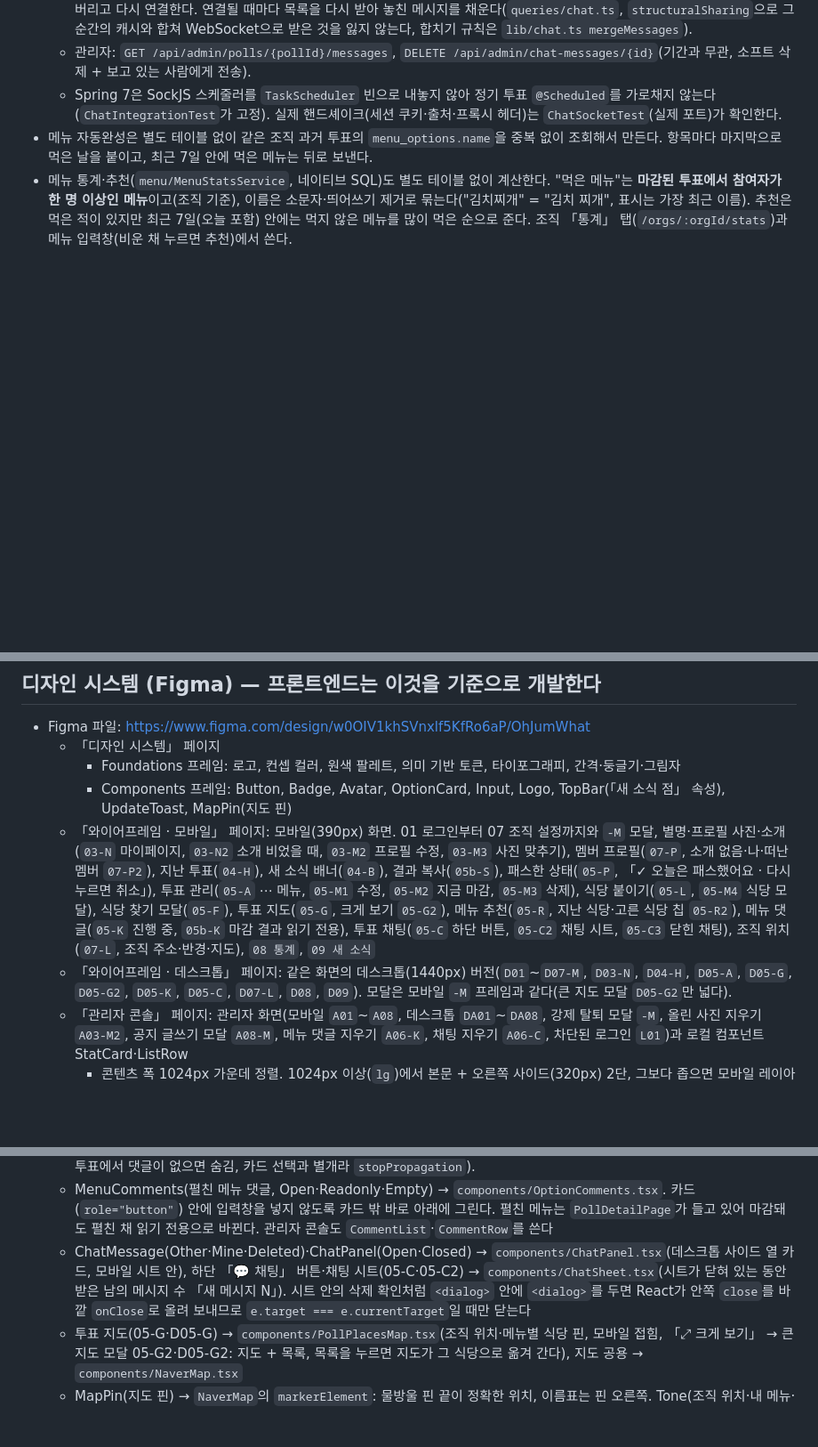
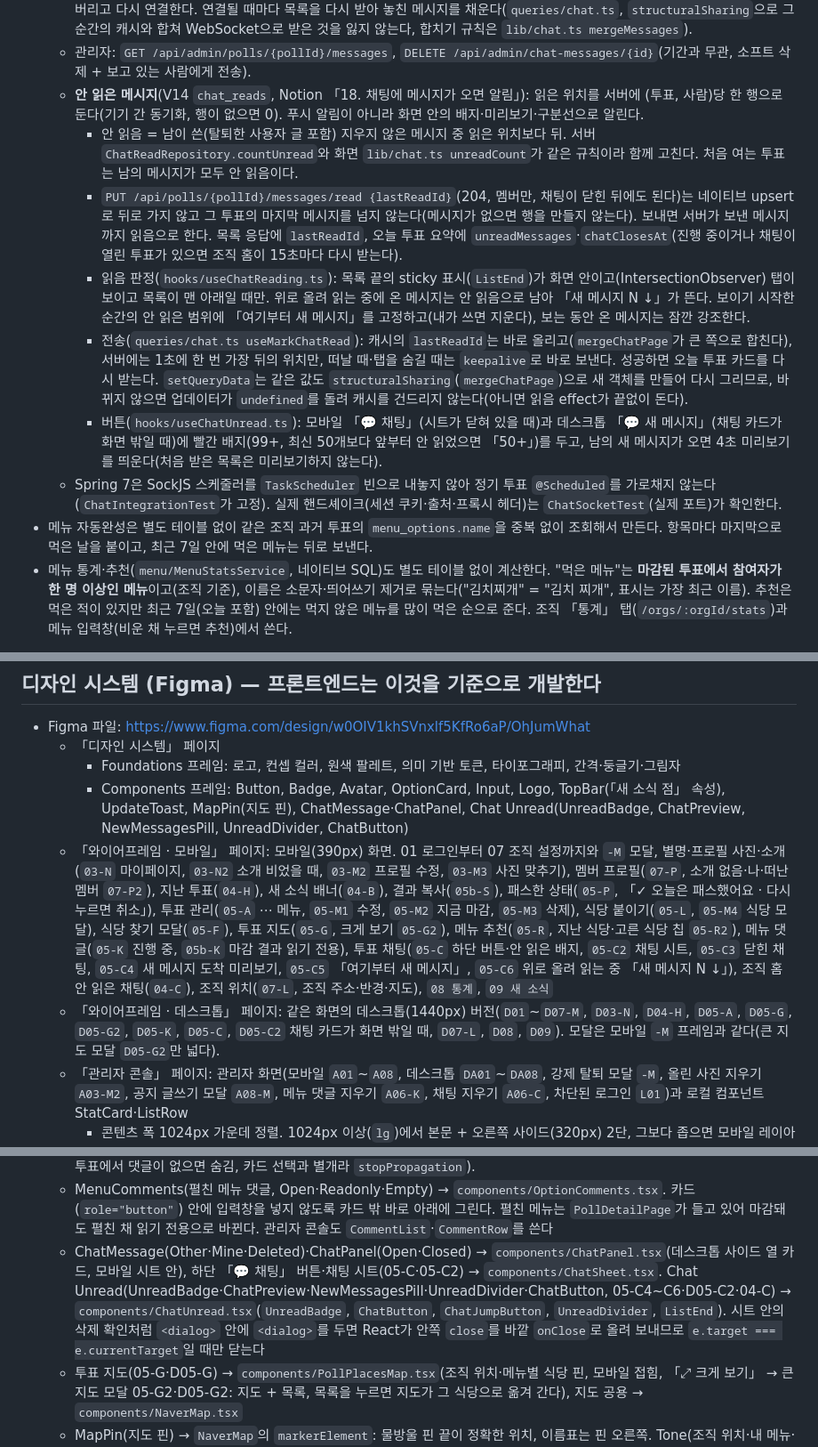
Before and after one commit to MaTuna01/OhJumWhat, a Markdown page: CLAUDE.md, 3 parts joined by grey strips. Shown at 89% size. Rendered like a GitHub page; blank space fills up the shorter version.

Commit message:
[#68] - 채팅 안 읽은 메시지 문서 갱신
CLAUDE.md 「투표 채팅」에 읽은 위치·안 읽음 규칙(서버 countUnread와 화면 unreadCount를 함께 고친다),
읽음 판정·전송·버튼 동작, Figma 프레임(05-C4~C6, D05-C2, 04-C)과 컴포넌트 대응(ChatUnread.tsx)을 적고
docs/PLAN.md 진행 현황에 18을 더했다.

Co-Authored-By: Claude Opus 5.5 <noreply@anthropic.com>

```diff
--- a/CLAUDE.md
+++ b/CLAUDE.md
@@ -169,6 +169,12 @@ npx vitest run src/lib/foo.test.ts -t '케이스 이름'
   - 연결 끊기: 투표 삭제(`PollDeletedEvent`)·조직 탈퇴·멤버 제거·강제 탈퇴(`MembershipEndedEvent`)·조직 삭제(`OrganizationDeletedEvent`)는 커밋 후 이벤트로 바로, 로그아웃은 `SecurityConfig`의 `LogoutHandler`가 그 로그인(HTTP 세션)의 연결만 끊는다(4003). 30초마다 `ChatSweeper`가 닫힌 채팅(4001)·없어진 투표·멤버가 아닌 연결을 끊고 연결 확인 신호 `{"type":"ping"}`을 보낸다(브라우저 JS는 ping 프레임을 못 봐서 글로 보낸다). 테스트에서는 `ohjumwhat.scheduler.enabled=false`로 끄고 `ChatSweeper.sweep()`을 직접 부른다.
   - 화면(`lib/chatSocket.ts openChatSocket`, `hooks/usePollChatSocket.ts`): 채팅이 열려 있고 탭이 보일 때만 연결한다. 끊기면 1초부터 두 배씩(최대 30초) 다시 연결하고, 4001·4003이면 멈춘다. 75초 동안 아무것도 받지 못하면(반쯤 끊긴 연결) 버리고 다시 연결한다. 연결될 때마다 목록을 다시 받아 놓친 메시지를 채운다(`queries/chat.ts`, `structuralSharing`으로 그 순간의 캐시와 합쳐 WebSocket으로 받은 것을 잃지 않는다, 합치기 규칙은 `lib/chat.ts mergeMessages`).
   - 관리자: `GET /api/admin/polls/{pollId}/messages`, `DELETE /api/admin/chat-messages/{id}`(기간과 무관, 소프트 삭제 + 보고 있는 사람에게 전송).
+  - **안 읽은 메시지**(V14 `chat_reads`, Notion 「18. 채팅에 메시지가 오면 알림」): 읽은 위치를 서버에 (투표, 사람)당 한 행으로 둔다(기기 간 동기화, 행이 없으면 0). 푸시 알림이 아니라 화면 안의 배지·미리보기·구분선으로 알린다.
+    - 안 읽음 = 남이 쓴(탈퇴한 사용자 글 포함) 지우지 않은 메시지 중 읽은 위치보다 뒤. 서버 `ChatReadRepository.countUnread`와 화면 `lib/chat.ts unreadCount`가 같은 규칙이라 함께 고친다. 처음 여는 투표는 남의 메시지가 모두 안 읽음이다.
+    - `PUT /api/polls/{pollId}/messages/read {lastReadId}`(204, 멤버만, 채팅이 닫힌 뒤에도 된다)는 네이티브 upsert로 뒤로 가지 않고 그 투표의 마지막 메시지를 넘지 않는다(메시지가 없으면 행을 만들지 않는다). 보내면 서버가 보낸 메시지까지 읽음으로 한다. 목록 응답에 `lastReadId`, 오늘 투표 요약에 `unreadMessages`·`chatClosesAt`(진행 중이거나 채팅이 열린 투표가 있으면 조직 홈이 15초마다 다시 받는다).
+    - 읽음 판정(`hooks/useChatReading.ts`): 목록 끝의 sticky 표시(`ListEnd`)가 화면 안이고(IntersectionObserver) 탭이 보이고 목록이 맨 아래일 때만. 위로 올려 읽는 중에 온 메시지는 안 읽음으로 남아 「새 메시지 N ↓」가 뜬다. 보이기 시작한 순간의 안 읽은 범위에 「여기부터 새 메시지」를 고정하고(내가 쓰면 지운다), 보는 동안 온 메시지는 잠깐 강조한다.
+    - 전송(`queries/chat.ts useMarkChatRead`): 캐시의 `lastReadId`는 바로 올리고(`mergeChatPage`가 큰 쪽으로 합친다), 서버에는 1초에 한 번 가장 뒤의 위치만, 떠날 때·탭을 숨길 때는 `keepalive`로 바로 보낸다. 성공하면 오늘 투표 카드를 다시 받는다. `setQueryData`는 같은 값도 `structuralSharing`(`mergeChatPage`)으로 새 객체를 만들어 다시 그리므로, 바뀌지 않으면 업데이터가 `undefined`를 돌려 캐시를 건드리지 않는다(아니면 읽음 effect가 끝없이 돈다).
+    - 버튼(`hooks/useChatUnread.ts`): 모바일 「💬 채팅」(시트가 닫혀 있을 때)과 데스크톱 「💬 새 메시지」(채팅 카드가 화면 밖일 때)에 빨간 배지(99+, 최신 50개보다 앞부터 안 읽었으면 「50+」)를 두고, 남의 새 메시지가 오면 4초 미리보기를 띄운다(처음 받은 목록은 미리보기하지 않는다).
   - Spring 7은 SockJS 스케줄러를 `TaskScheduler` 빈으로 내놓지 않아 정기 투표 `@Scheduled`를 가로채지 않는다(`ChatIntegrationTest`가 고정). 실제 핸드셰이크(세션 쿠키·출처·프록시 헤더)는 `ChatSocketTest`(실제 포트)가 확인한다.
 - 메뉴 자동완성은 별도 테이블 없이 같은 조직 과거 투표의 `menu_options.name`을 중복 없이 조회해서 만든다. 항목마다 마지막으로 먹은 날을 붙이고, 최근 7일 안에 먹은 메뉴는 뒤로 보낸다.
 - 메뉴 통계·추천(`menu/MenuStatsService`, 네이티브 SQL)도 별도 테이블 없이 계산한다. "먹은 메뉴"는 **마감된 투표에서 참여자가 한 명 이상인 메뉴**이고(조직 기준), 이름은 소문자·띄어쓰기 제거로 묶는다("김치찌개" = "김치 찌개", 표시는 가장 최근 이름). 추천은 먹은 적이 있지만 최근 7일(오늘 포함) 안에는 먹지 않은 메뉴를 많이 먹은 순으로 준다. 조직 「통계」 탭(`/orgs/:orgId/stats`)과 메뉴 입력창(비운 채 누르면 추천)에서 쓴다.
@@ -245,9 +251,9 @@ npx vitest run src/lib/foo.test.ts -t '케이스 이름'
 - Figma 파일: https://www.figma.com/design/w0OIV1khSVnxlf5KfRo6aP/OhJumWhat
   - 「디자인 시스템」 페이지
     - Foundations 프레임: 로고, 컨셉 컬러, 원색 팔레트, 의미 기반 토큰, 타이포그래피, 간격·둥글기·그림자
-    - Components 프레임: Button, Badge, Avatar, OptionCard, Input, Logo, TopBar(「새 소식 점」 속성), UpdateToast, MapPin(지도 핀)
-  - 「와이어프레임 · 모바일」 페이지: 모바일(390px) 화면. 01 로그인부터 07 조직 설정까지와 `-M` 모달, 별명·프로필 사진·소개(`03-N` 마이페이지, `03-N2` 소개 비었을 때, `03-M2` 프로필 수정, `03-M3` 사진 맞추기), 멤버 프로필(`07-P`, 소개 없음·나·떠난 멤버 `07-P2`), 지난 투표(`04-H`), 새 소식 배너(`04-B`), 결과 복사(`05b-S`), 패스한 상태(`05-P`, 「✓ 오늘은 패스했어요 · 다시 누르면 취소」), 투표 관리(`05-A` ⋯ 메뉴, `05-M1` 수정, `05-M2` 지금 마감, `05-M3` 삭제), 식당 붙이기(`05-L`, `05-M4` 식당 모달), 식당 찾기 모달(`05-F`), 투표 지도(`05-G`, 크게 보기 `05-G2`), 메뉴 추천(`05-R`, 지난 식당·고른 식당 칩 `05-R2`), 메뉴 댓글(`05-K` 진행 중, `05b-K` 마감 결과 읽기 전용), 투표 채팅(`05-C` 하단 버튼, `05-C2` 채팅 시트, `05-C3` 닫힌 채팅), 조직 위치(`07-L`, 조직 주소·반경·지도), `08 통계`, `09 새 소식`
-  - 「와이어프레임 · 데스크톱」 페이지: 같은 화면의 데스크톱(1440px) 버전(`D01`~`D07-M`, `D03-N`, `D04-H`, `D05-A`, `D05-G`, `D05-G2`, `D05-K`, `D05-C`, `D07-L`, `D08`, `D09`). 모달은 모바일 `-M` 프레임과 같다(큰 지도 모달 `D05-G2`만 넓다).
+    - Components 프레임: Button, Badge, Avatar, OptionCard, Input, Logo, TopBar(「새 소식 점」 속성), UpdateToast, MapPin(지도 핀), ChatMessage·ChatPanel, Chat Unread(UnreadBadge, ChatPreview, NewMessagesPill, UnreadDivider, ChatButton)
+  - 「와이어프레임 · 모바일」 페이지: 모바일(390px) 화면. 01 로그인부터 07 조직 설정까지와 `-M` 모달, 별명·프로필 사진·소개(`03-N` 마이페이지, `03-N2` 소개 비었을 때, `03-M2` 프로필 수정, `03-M3` 사진 맞추기), 멤버 프로필(`07-P`, 소개 없음·나·떠난 멤버 `07-P2`), 지난 투표(`04-H`), 새 소식 배너(`04-B`), 결과 복사(`05b-S`), 패스한 상태(`05-P`, 「✓ 오늘은 패스했어요 · 다시 누르면 취소」), 투표 관리(`05-A` ⋯ 메뉴, `05-M1` 수정, `05-M2` 지금 마감, `05-M3` 삭제), 식당 붙이기(`05-L`, `05-M4` 식당 모달), 식당 찾기 모달(`05-F`), 투표 지도(`05-G`, 크게 보기 `05-G2`), 메뉴 추천(`05-R`, 지난 식당·고른 식당 칩 `05-R2`), 메뉴 댓글(`05-K` 진행 중, `05b-K` 마감 결과 읽기 전용), 투표 채팅(`05-C` 하단 버튼·안 읽은 배지, `05-C2` 채팅 시트, `05-C3` 닫힌 채팅, `05-C4` 새 메시지 도착 미리보기, `05-C5` 「여기부터 새 메시지」, `05-C6` 위로 올려 읽는 중 「새 메시지 N ↓」), 조직 홈 안 읽은 채팅(`04-C`), 조직 위치(`07-L`, 조직 주소·반경·지도), `08 통계`, `09 새 소식`
+  - 「와이어프레임 · 데스크톱」 페이지: 같은 화면의 데스크톱(1440px) 버전(`D01`~`D07-M`, `D03-N`, `D04-H`, `D05-A`, `D05-G`, `D05-G2`, `D05-K`, `D05-C`, `D05-C2` 채팅 카드가 화면 밖일 때, `D07-L`, `D08`, `D09`). 모달은 모바일 `-M` 프레임과 같다(큰 지도 모달 `D05-G2`만 넓다).
   - 「관리자 콘솔」 페이지: 관리자 화면(모바일 `A01`~`A08`, 데스크톱 `DA01`~`DA08`, 강제 탈퇴 모달 `-M`, 올린 사진 지우기 `A03-M2`, 공지 글쓰기 모달 `A08-M`, 메뉴 댓글 지우기 `A06-K`, 채팅 지우기 `A06-C`, 차단된 로그인 `L01`)과 로컬 컴포넌트 StatCard·ListRow
     - 콘텐츠 폭 1024px 가운데 정렬. 1024px 이상(`lg`)에서 본문 + 오른쪽 사이드(320px) 2단, 그보다 좁으면 모바일 레이아웃을 쓴다.
     - 로그인은 좌우 분할(왼쪽 브랜드 소개·투표 미리보기, 오른쪽 로그인), 모달은 폭 448px이다.
@@ -273,7 +279,7 @@ npx vitest run src/lib/foo.test.ts -t '케이스 이름'
   - Badge → `components/Badge.tsx`
   - OptionCard → `components/OptionCard.tsx`(투표 상세의 메뉴 카드, 결과 모드 포함). Figma `Link` 속성(식당 줄)을 켜면 「식당 이름 · 네이버 지도 ↗」(이름이 없으면 「지도 · 서비스 ↗」, `lib/link.ts serviceLabel`)·「식당 고치기」가 보이고, `Distance` 속성은 조직 위치에서의 거리·도보 시간(「350m · 도보 약 7분」)이다. 식당 찾기 모달(05-F, 「근처에서 찾기」·「링크 붙이기」 탭, 메뉴 입력과 카드의 고치기 공용)은 `components/PlaceModal.tsx`, 근처에서 찾기(검색·분류 칩·지도·목록·더 보기)는 `components/PlaceFinder.tsx`, 링크 붙이기 입력(찾기·공유 링크·이름·주소, 조직 위치도 공용)은 `components/PlaceFields.tsx`. `Comments` 속성은 카드 아래 「💬 댓글 N」 토글이다(댓글이 없으면 「댓글 달기」, 마감된 투표에서 댓글이 없으면 숨김, 카드 선택과 별개라 `stopPropagation`).
   - MenuComments(펼친 메뉴 댓글, Open·Readonly·Empty) → `components/OptionComments.tsx`. 카드(`role="button"`) 안에 입력창을 넣지 않도록 카드 밖 바로 아래에 그린다. 펼친 메뉴는 `PollDetailPage`가 들고 있어 마감돼도 펼친 채 읽기 전용으로 바뀐다. 관리자 콘솔도 `CommentList`·`CommentRow`를 쓴다
-  - ChatMessage(Other·Mine·Deleted)·ChatPanel(Open·Closed) → `components/ChatPanel.tsx`(데스크톱 사이드 열 카드, 모바일 시트 안), 하단 「💬 채팅」 버튼·채팅 시트(05-C·05-C2) → `components/ChatSheet.tsx`(시트가 닫혀 있는 동안 받은 남의 메시지 수 「새 메시지 N」). 시트 안의 삭제 확인처럼 `<dialog>` 안에 `<dialog>`를 두면 React가 안쪽 `close`를 바깥 `onClose`로 올려 보내므로 `e.target === e.currentTarget`일 때만 닫는다
+  - ChatMessage(Other·Mine·Deleted)·ChatPanel(Open·Closed) → `components/ChatPanel.tsx`(데스크톱 사이드 열 카드, 모바일 시트 안), 하단 「💬 채팅」 버튼·채팅 시트(05-C·05-C2) → `components/ChatSheet.tsx`. Chat Unread(UnreadBadge·ChatPreview·NewMessagesPill·UnreadDivider·ChatButton, 05-C4~C6·D05-C2·04-C) → `components/ChatUnread.tsx`(`UnreadBadge`, `ChatButton`, `ChatJumpButton`, `UnreadDivider`, `ListEnd`). 시트 안의 삭제 확인처럼 `<dialog>` 안에 `<dialog>`를 두면 React가 안쪽 `close`를 바깥 `onClose`로 올려 보내므로 `e.target === e.currentTarget`일 때만 닫는다
   - 투표 지도(05-G·D05-G) → `components/PollPlacesMap.tsx`(조직 위치·메뉴별 식당 핀, 모바일 접힘, 「⤢ 크게 보기」 → 큰 지도 모달 05-G2·D05-G2: 지도 + 목록, 목록을 누르면 지도가 그 식당으로 옮겨 간다), 지도 공용 → `components/NaverMap.tsx`
   - MapPin(지도 핀) → `NaverMap`의 `markerElement`: 물방울 핀 끝이 정확한 위치, 이름표는 핀 오른쪽. Tone(조직 위치·내 메뉴·그 밖), Number(식당 찾기 번호, 핀 머리), Show Label(식당 찾기는 고른 식당만 이름표)
   - 모달 크기: `Modal`의 `size="lg"`(폭 1024px, 큰 지도)와 `closable`(제목 옆 ✕). 기본은 448px
```
Also changed, not shown: docs/PLAN.md (+1 -0 lines).
